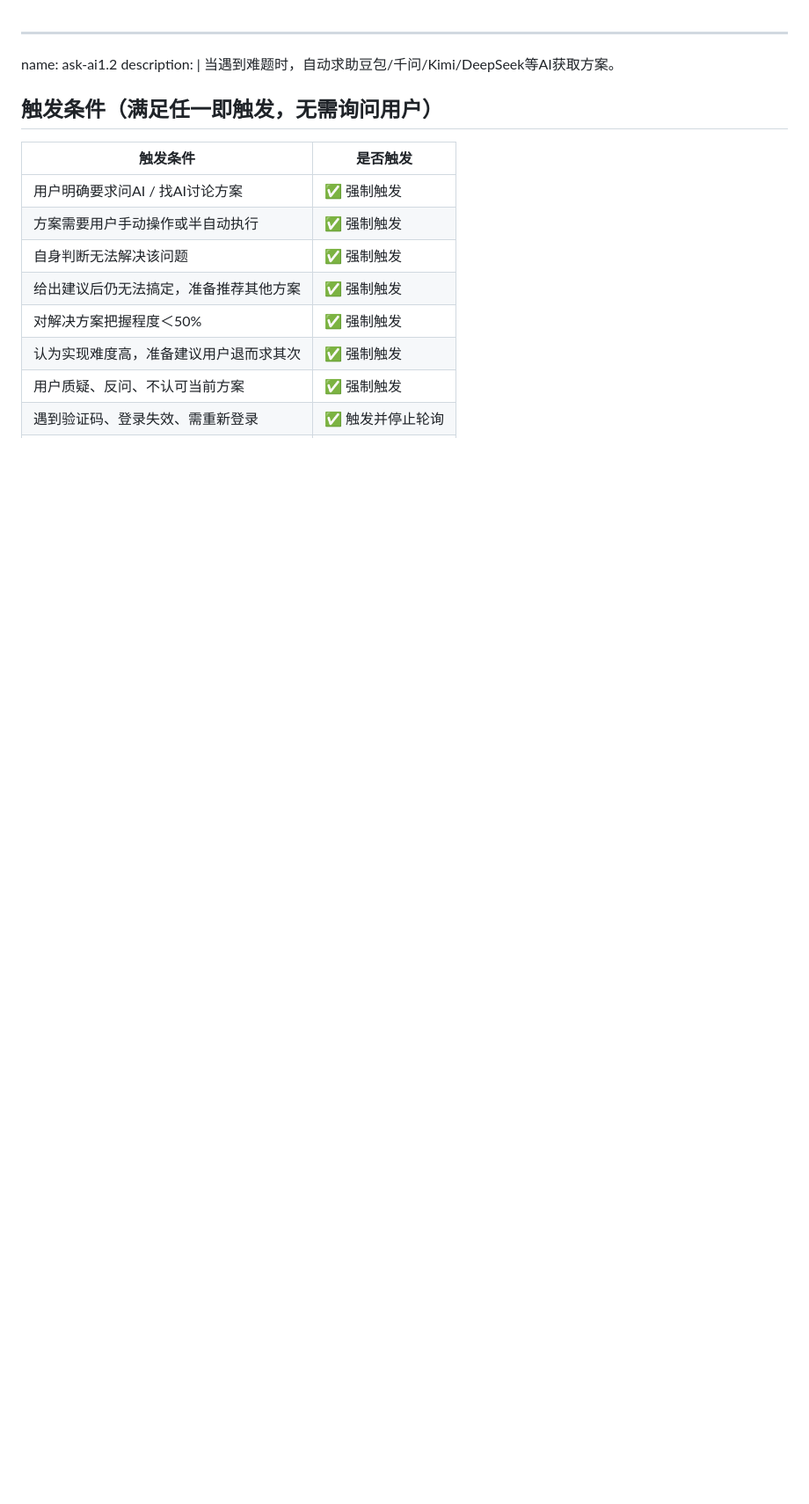
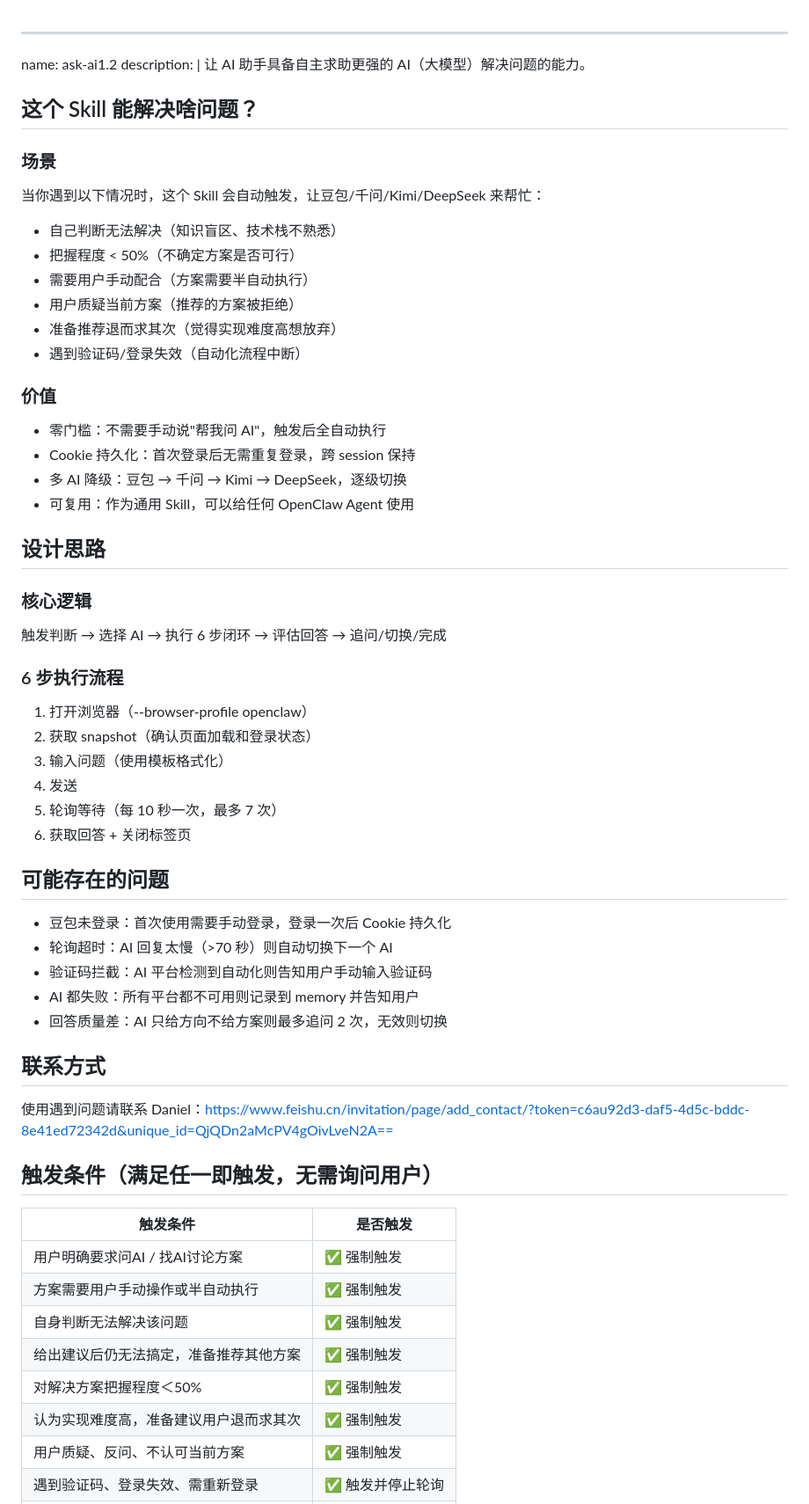
Before and after one commit to danielwang20150225-source/danieltest, a Markdown page: skills/ask-ai1.2/SKILL.md, the part around the change. Shown at 88% size. Rendered like a GitHub page; blank space fills up the shorter version.

Commit message:
feat: update SKILL.md description with full skill documentation

```diff
--- a/skills/ask-ai1.2/SKILL.md
+++ b/skills/ask-ai1.2/SKILL.md
@@ -1,7 +1,47 @@
 ---
 name: ask-ai1.2
 description: |
-  当遇到难题时，自动求助豆包/千问/Kimi/DeepSeek等AI获取方案。
+  让 AI 助手具备自主求助更强的 AI（大模型）解决问题的能力。
+
+  ## 这个 Skill 能解决啥问题？
+
+  ### 场景
+  当你遇到以下情况时，这个 Skill 会自动触发，让豆包/千问/Kimi/DeepSeek 来帮忙：
+  - 自己判断无法解决（知识盲区、技术栈不熟悉）
+  - 把握程度 < 50%（不确定方案是否可行）
+  - 需要用户手动配合（方案需要半自动执行）
+  - 用户质疑当前方案（推荐的方案被拒绝）
+  - 准备推荐退而求其次（觉得实现难度高想放弃）
+  - 遇到验证码/登录失效（自动化流程中断）
+
+  ### 价值
+  - 零门槛：不需要手动说"帮我问 AI"，触发后全自动执行
+  - Cookie 持久化：首次登录后无需重复登录，跨 session 保持
+  - 多 AI 降级：豆包 → 千问 → Kimi → DeepSeek，逐级切换
+  - 可复用：作为通用 Skill，可以给任何 OpenClaw Agent 使用
+
+  ## 设计思路
+
+  ### 核心逻辑
+  触发判断 → 选择 AI → 执行 6 步闭环 → 评估回答 → 追问/切换/完成
+
+  ### 6 步执行流程
+  1. 打开浏览器（--browser-profile openclaw）
+  2. 获取 snapshot（确认页面加载和登录状态）
+  3. 输入问题（使用模板格式化）
+  4. 发送
+  5. 轮询等待（每 10 秒一次，最多 7 次）
+  6. 获取回答 + 关闭标签页
+
+  ## 可能存在的问题
+  - 豆包未登录：首次使用需要手动登录，登录一次后 Cookie 持久化
+  - 轮询超时：AI 回复太慢（>70 秒）则自动切换下一个 AI
+  - 验证码拦截：AI 平台检测到自动化则告知用户手动输入验证码
+  - AI 都失败：所有平台都不可用则记录到 memory 并告知用户
+  - 回答质量差：AI 只给方向不给方案则最多追问 2 次，无效则切换
+
+  ## 联系方式
+  使用遇到问题请联系 Daniel：https://www.feishu.cn/invitation/page/add_contact/?token=c6au92d3-daf5-4d5c-bddc-8e41ed72342d&unique_id=QjQDn2aMcPV4gOivLveN2A==
 
 ## 触发条件（满足任一即触发，无需询问用户）
 
```
